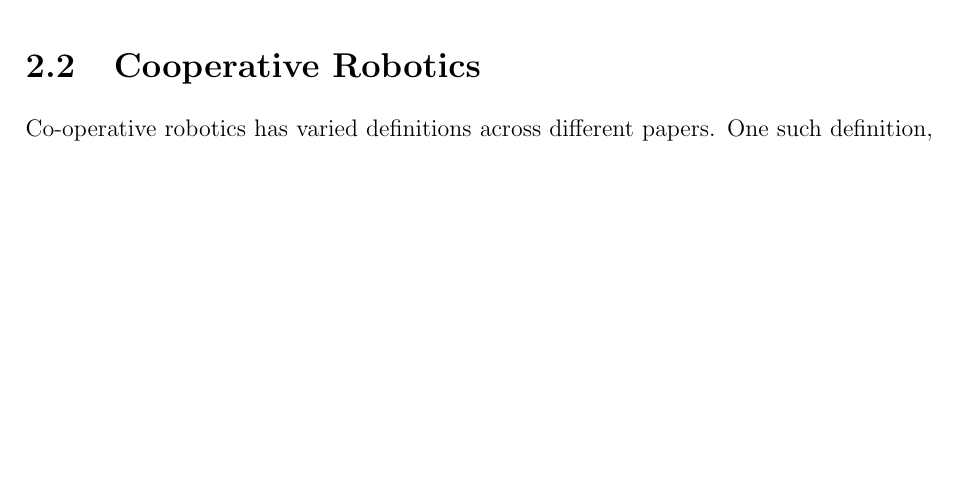
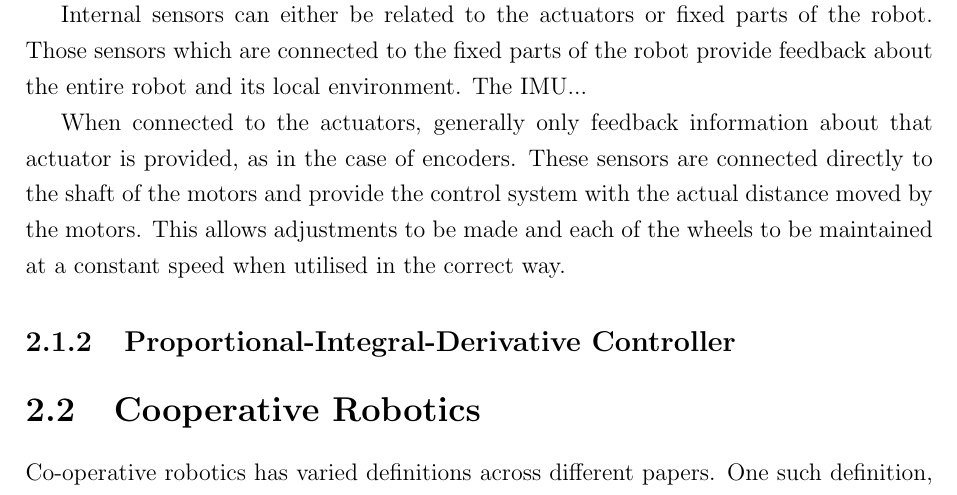
Before and after one commit to rddunphy/CRUES, a LaTeX thesis (docs/final/report.tex, which reads docs/final/chapters/02_background.tex): part of page 12 of 35, cut at the place of the change, the shorter picture padded with empty space. Compiled offline with pdfLaTeX.

Commit message:
A little bit more stuff

```diff
--- a/docs/final/chapters/02_background.tex
+++ b/docs/final/chapters/02_background.tex
@@ -33,7 +33,11 @@ Sensors can take many forms and provide information about internal and external
 LIDAR is a more advanced use of invisible light to more accurately detect distance using more powerful and precise beams of light than in the infra-red case~\cite{http://www.lidar-uk.com/how-lidar-works/}. Binocular vision allows depth perception to take place similar to that allowed by human vision~\cite{https://www.ncbi.nlm.nih.gov/pubmed/15471592} by perspective-based cues which can only be obtained from at least binocular vision~\cite{
 https://www.cl.cam.ac.uk/techreports/UCAM-CL-TR-546.pdf}.
 
+Internal sensors can either be related to the actuators or fixed parts of the robot. Those sensors which are connected to the fixed parts of the robot provide feedback about the entire robot and its local environment. The IMU...
 
+When connected to the actuators, generally only feedback information about that actuator is provided, as in the case of encoders. These sensors are connected directly to the shaft of the motors and provide the control system with the actual distance moved by the motors. This allows adjustments to be made and each of the wheels to be maintained at a constant speed when utilised in the correct way.
+
+\subsection{Proportional-Integral-Derivative Controller}\label{litreview/pid}
 
 %https://ieeexplore.ieee.org/stamp/stamp.jsp?tp=&arnumber=1068004
 
```
